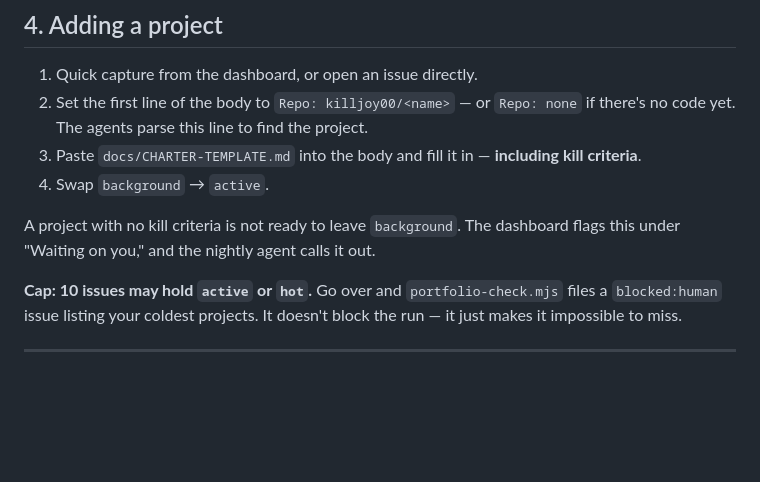
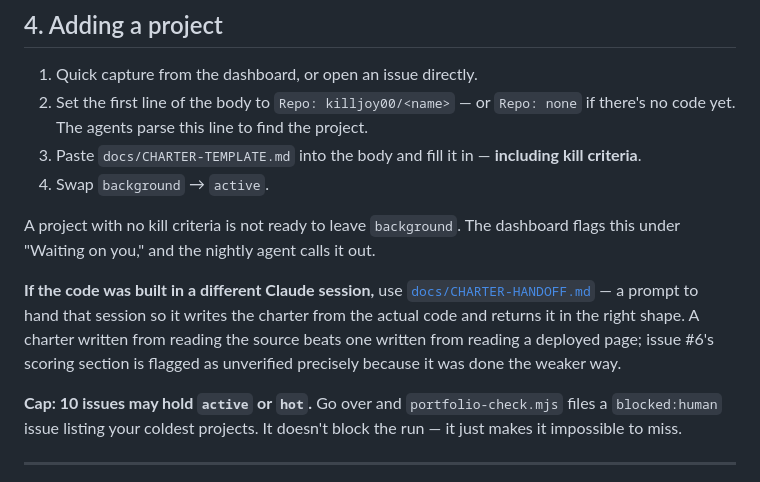
Before and after one commit to killjoy00/AIProjectManager, a Markdown page: docs/RUNBOOK.md, the part around the change. GitHub-like rendering; blank space fills up the shorter version.

```diff
--- a/docs/RUNBOOK.md
+++ b/docs/RUNBOOK.md
@@ -205,6 +205,12 @@ secret swap rather than a rewrite.
 A project with no kill criteria is not ready to leave `background`. The dashboard flags this
 under "Waiting on you," and the nightly agent calls it out.
 
+**If the code was built in a different Claude session,** use
+[`docs/CHARTER-HANDOFF.md`](CHARTER-HANDOFF.md) — a prompt to hand that session so it writes the
+charter from the actual code and returns it in the right shape. A charter written from reading
+the source beats one written from reading a deployed page; issue #6's scoring section is flagged
+as unverified precisely because it was done the weaker way.
+
 **Cap: 10 issues may hold `active` or `hot`.** Go over and `portfolio-check.mjs` files a
 `blocked:human` issue listing your coldest projects. It doesn't block the run — it just makes it
 impossible to miss.
```
Also changed, not shown: docs/CHARTER-HANDOFF.md (added, +88 -0 lines).
